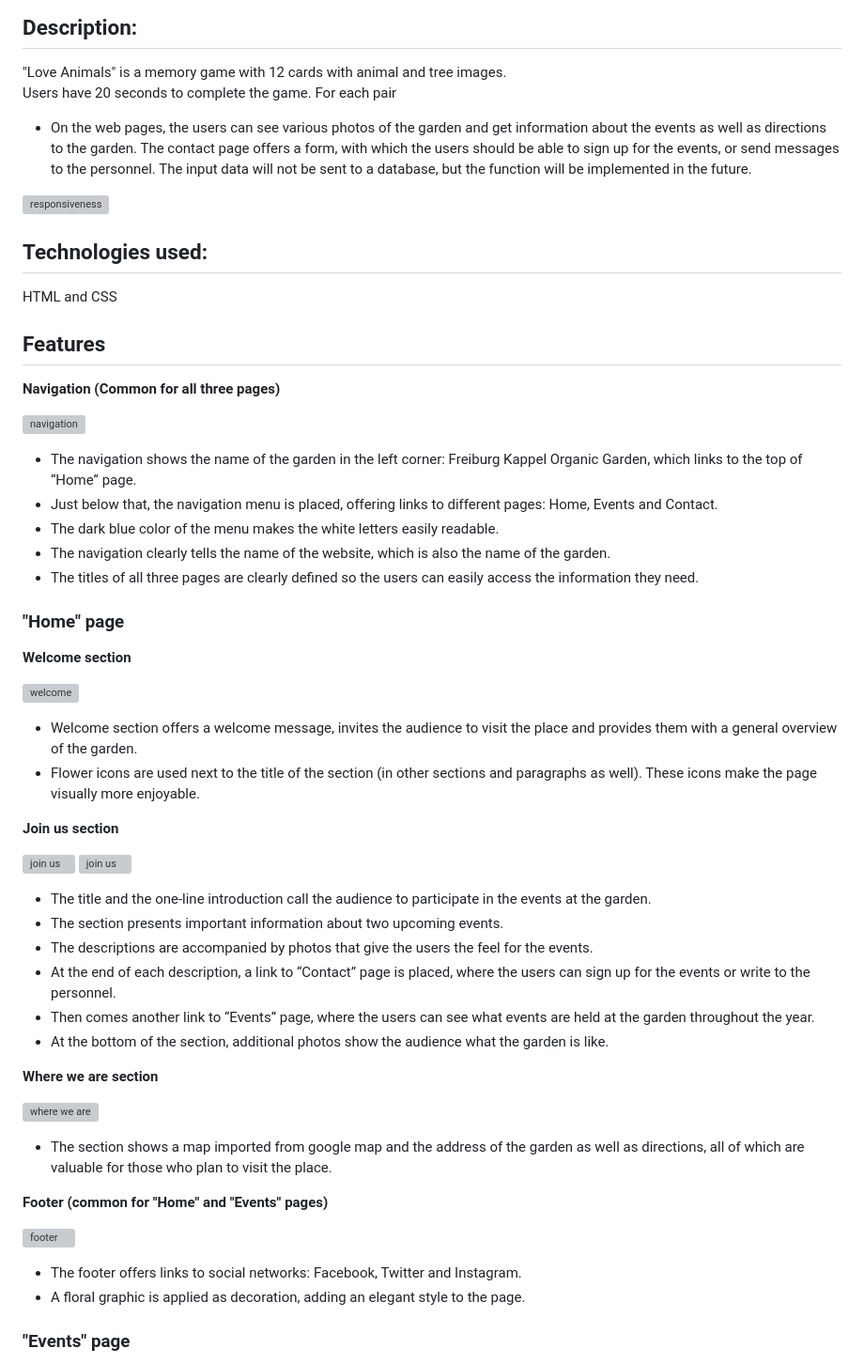
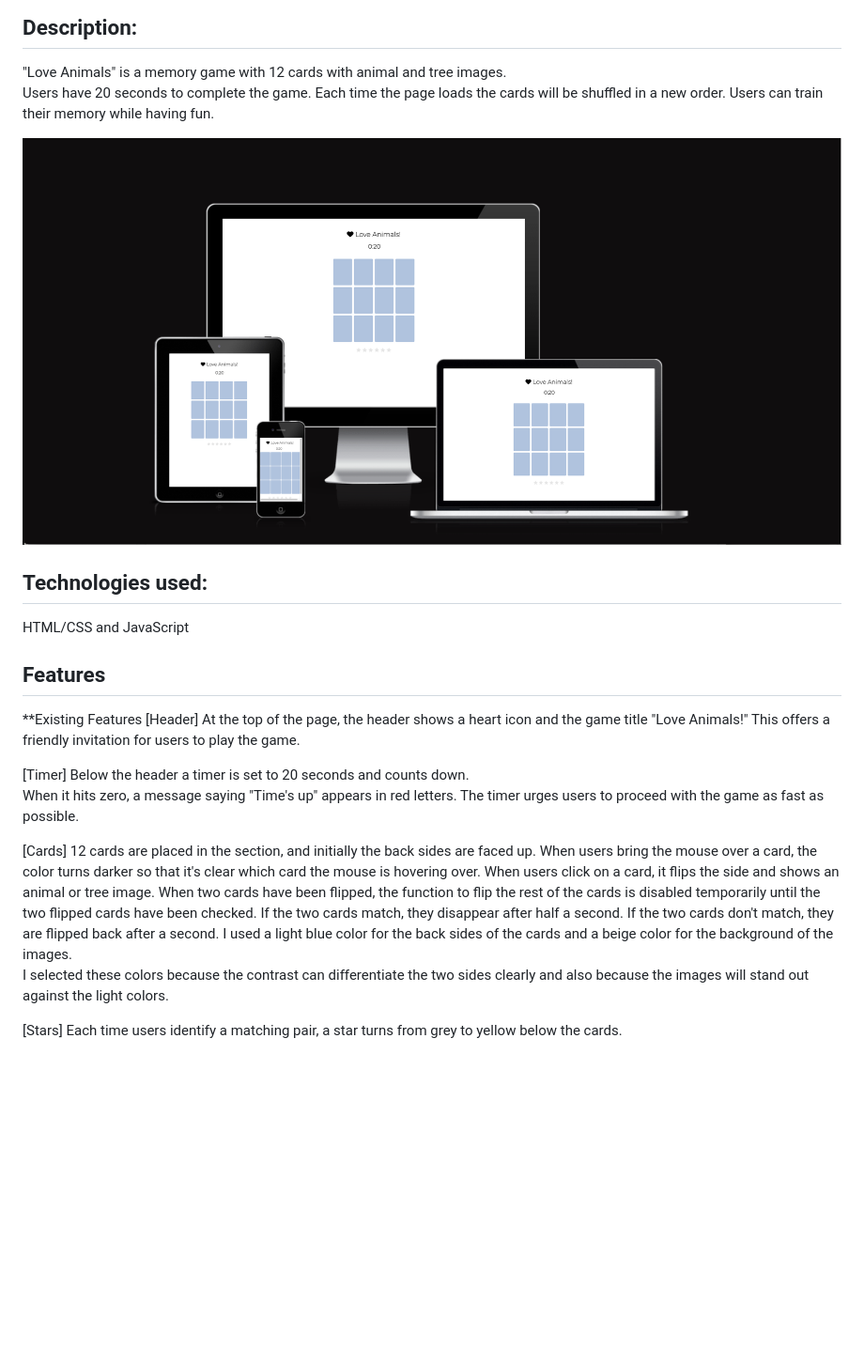
Before and after one commit to rkyzk/love-animals, a Markdown page: README.md, the part around one of its changes. Shown at 94% size. GitHub-like rendering; pictures changed too: assets/images/readme/responsiveness.png (added); blank space fills up the shorter version; grey boxes are pictures that could not be loaded.

```diff
--- a/README.md
+++ b/README.md
@@ -2,60 +2,38 @@
 
 ## Description:
 "Love Animals" is a memory game with 12 cards with animal and tree images.
-Users have 20 seconds to complete the game.
-For each pair
-
-
-* On the web pages, the users can see various photos of the garden and get information about the events as well as directions to the garden. The contact page offers a form, with which the users should be able to sign up for the events, or send messages to the personnel. The input data will not be sent to a database, but the function will be implemented in the future.
+Users have 20 seconds to complete the game. Each time the page loads
+the cards will be shuffled in a new order. Users can train their memory while having fun.
 
 ![responsiveness](assets/images/readme/responsiveness.png)
 
 ## Technologies used:
-HTML and CSS
+HTML/CSS and JavaScript
 
 ## Features
-**Navigation (Common for all three pages)**
+**Existing Features
+[Header]
+At the top of the page, the header shows a heart icon and the game title "Love Animals!"
+This offers a friendly invitation for users to play the game.
 
-![navigation](assets/images/readme/navigation.png)
+[Timer]
+Below the header a timer is set to 20 seconds and counts down.
+When it hits zero, a message saying "Time's up" appears in red letters.
+The timer urges users to proceed with the game as fast as possible.
 
-* The navigation shows the name of the garden in the left corner: Freiburg Kappel Organic Garden, which links to the top of “Home” page.
-* Just below that, the navigation menu is placed, offering links to different pages: Home, Events and Contact.
-* The dark blue color of the menu makes the white letters easily readable.
-* The navigation clearly tells the name of the website, which is also the name of the garden.
-* The titles of all three pages are clearly defined so the users can easily access the information they need.
+[Cards]
+12 cards are placed in the section, and initially the back sides are faced up.
+When users bring the mouse over a card, the color turns darker so that it's clear
+which card the mouse is hovering over.
+When users click on a card, it flips the side and shows an animal or tree image.
+When two cards have been flipped, the function to flip the rest of the cards is disabled
+temporarily until the two flipped cards have been checked.
+If the two cards match, they disappear after half a second.
+If the two cards don't match, they are flipped back after a second.
+I used a light blue color for the back sides of the cards and a beige color for the background
+of the images.
+I selected these colors because the contrast can differentiate the two sides clearly and also because the images will stand out against the light colors.
 
-### "Home" page
-**Welcome section**
+[Stars]
+Each time users identify a matching pair, a star turns from grey to yellow below the cards.
 
-![welcome](assets/images/readme/welcome.png)
-
-* Welcome section offers a welcome message, invites the audience to visit the place and provides them with a general overview of the garden.
-* Flower icons are used next to the title of the section (in other sections and paragraphs as well).  These icons make the page visually more enjoyable.
-
-**Join us section**
-
-![join us](assets/images/readme/join-us.png)
-![join us](assets/images/readme/join-us2.png)
-
-* The title and the one-line introduction call the audience to participate in the events at the garden.
-* The section presents important information about two upcoming events.
-* The descriptions are accompanied by photos that give the users the feel for the events.
-* At the end of each description, a link to “Contact” page is placed, where the users can sign up for the events or write to the personnel.
-* Then comes another link to “Events” page, where the users can see what events are held at the garden throughout the year.
-* At the bottom of the section, additional photos show the audience what the garden is like.
-
-**Where we are section**
-
-![where we are](assets/images/readme/where-we-are.png)
-
-* The section shows a map imported from google map and the address of the garden as well as directions, all of which are valuable for those who plan to visit the place.
-
-**Footer (common for "Home" and "Events" pages)**
-
-![footer](assets/images/readme/footer.png)
-
-* The footer offers links to social networks: Facebook, Twitter and Instagram.
-* A floral graphic is applied as decoration, adding an elegant style to the page.
-
-### "Events" page
-
```
Also changed, not shown: other parts of README.md (+17 -81 lines), assets/images/lighthouse.png (added), assets/images/responsiveness.png (added), 2 other files.
